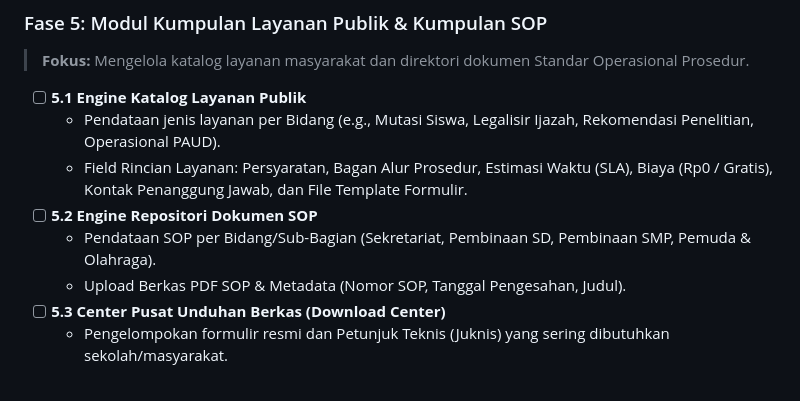
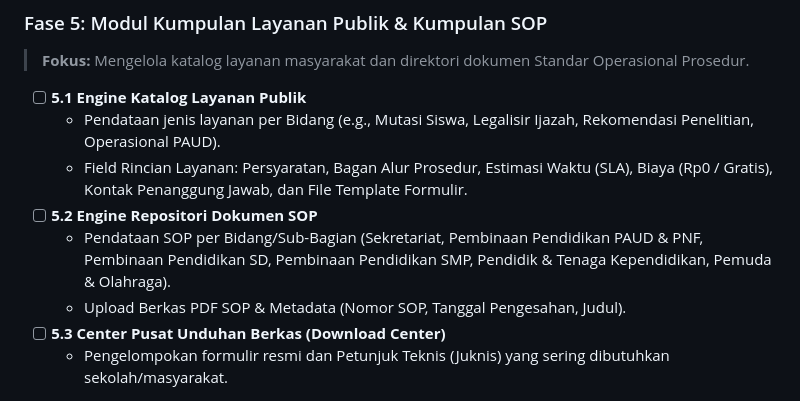
Before and after one commit to satriyaibw/WebDisdikpora_Karangasem, a Markdown page: MasterPlan.md, the part around the change. Rendered like a GitHub page.

Commit message:
docs: perbarui daftar Bidang/Sub-Bagian pada MasterPlan fase 5

```diff
--- a/MasterPlan.md
+++ b/MasterPlan.md
@@ -140,7 +140,7 @@ Dokumen ini merupakan **Rencana Pembangunan Global (High-Level Master Plan)** un
   - Pendataan jenis layanan per Bidang (e.g., Mutasi Siswa, Legalisir Ijazah, Rekomendasi Penelitian, Operasional PAUD).
   - Field Rincian Layanan: Persyaratan, Bagan Alur Prosedur, Estimasi Waktu (SLA), Biaya (Rp0 / Gratis), Kontak Penanggung Jawab, dan File Template Formulir.
 - [ ] **5.2 Engine Repositori Dokumen SOP**
-  - Pendataan SOP per Bidang/Sub-Bagian (Sekretariat, Pembinaan SD, Pembinaan SMP, Pemuda & Olahraga).
+  - Pendataan SOP per Bidang/Sub-Bagian (Sekretariat, Pembinaan Pendidikan PAUD & PNF, Pembinaan Pendidikan SD, Pembinaan Pendidikan SMP, Pendidik & Tenaga Kependidikan, Pemuda & Olahraga).
   - Upload Berkas PDF SOP & Metadata (Nomor SOP, Tanggal Pengesahan, Judul).
 - [ ] **5.3 Center Pusat Unduhan Berkas (Download Center)**
   - Pengelompokan formulir resmi dan Petunjuk Teknis (Juknis) yang sering dibutuhkan sekolah/masyarakat.
```
